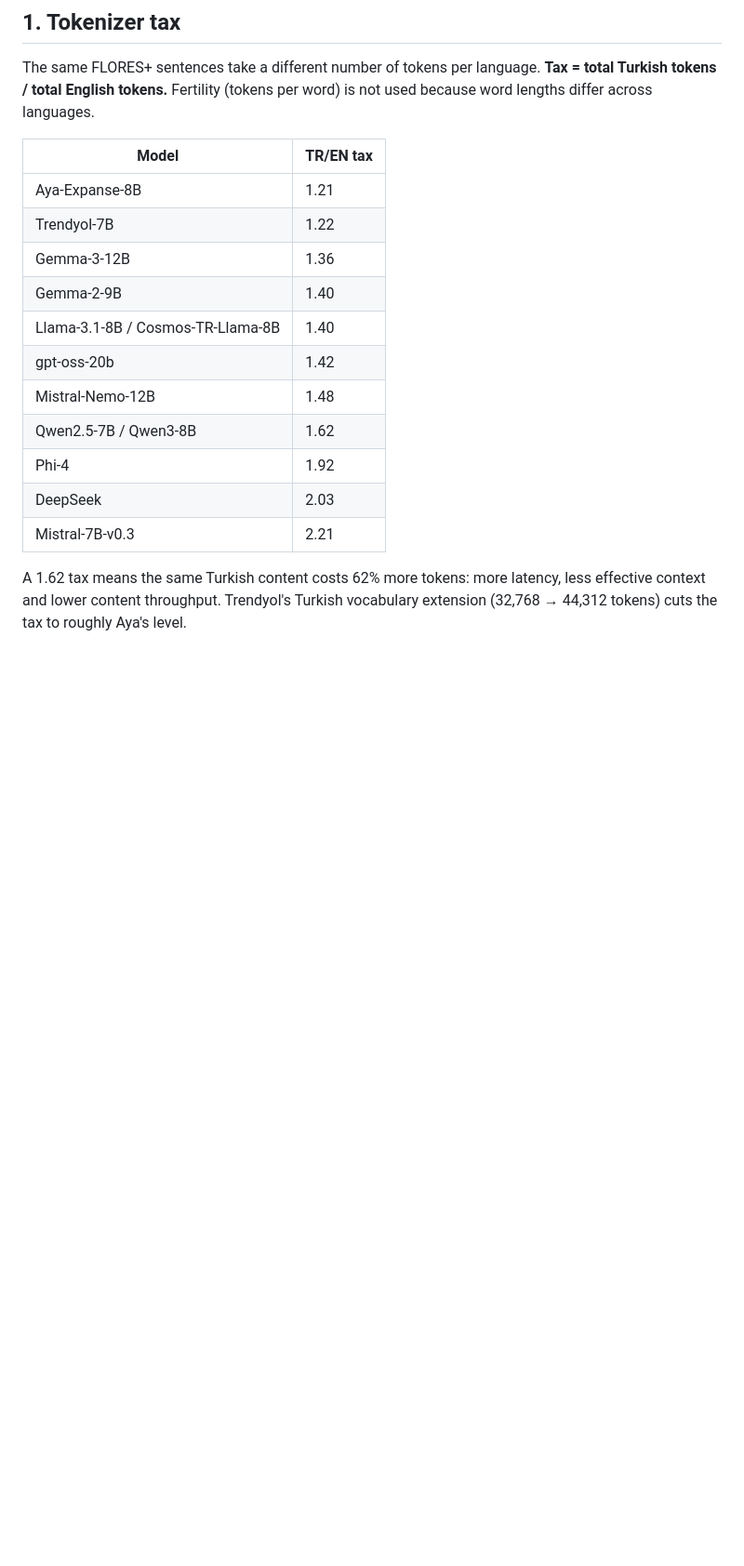
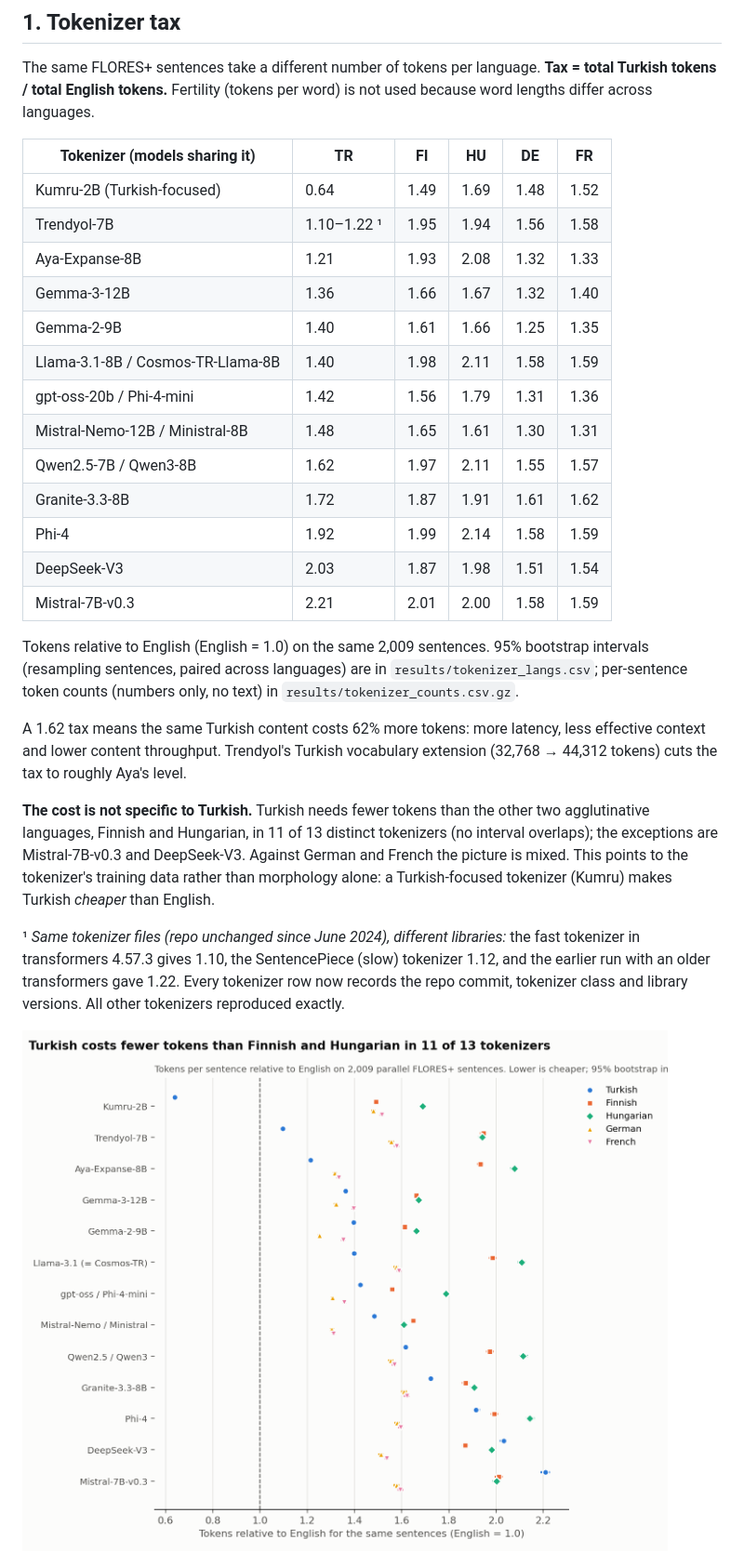
Before and after one commit to haticebaydemir/tr-llm-bench, a Markdown page: README.md, the part around the change. Shown at 93% size. Drawn GitHub-style; pictures changed too: docs/tokenizer_langs.png (added); blank space fills up the shorter version.

Commit message:
Tokenizer tax across Turkish, Finnish, Hungarian, German and French with bootstrap intervals; record tokenizer revisions and library versions

```diff
--- a/README.md
+++ b/README.md
@@ -14,23 +14,42 @@ The same FLORES+ sentences take a different number of tokens per language.
 **Tax = total Turkish tokens / total English tokens.** Fertility (tokens per word)
 is not used because word lengths differ across languages.
 
-| Model | TR/EN tax |
-|---|---|
-| Aya-Expanse-8B | 1.21 |
-| Trendyol-7B | 1.22 |
-| Gemma-3-12B | 1.36 |
-| Gemma-2-9B | 1.40 |
-| Llama-3.1-8B / Cosmos-TR-Llama-8B | 1.40 |
-| gpt-oss-20b | 1.42 |
-| Mistral-Nemo-12B | 1.48 |
-| Qwen2.5-7B / Qwen3-8B | 1.62 |
-| Phi-4 | 1.92 |
-| DeepSeek | 2.03 |
-| Mistral-7B-v0.3 | 2.21 |
+| Tokenizer (models sharing it) | TR | FI | HU | DE | FR |
+|---|---|---|---|---|---|
+| Kumru-2B (Turkish-focused) | 0.64 | 1.49 | 1.69 | 1.48 | 1.52 |
+| Trendyol-7B | 1.10–1.22 ¹ | 1.95 | 1.94 | 1.56 | 1.58 |
+| Aya-Expanse-8B | 1.21 | 1.93 | 2.08 | 1.32 | 1.33 |
+| Gemma-3-12B | 1.36 | 1.66 | 1.67 | 1.32 | 1.40 |
+| Gemma-2-9B | 1.40 | 1.61 | 1.66 | 1.25 | 1.35 |
+| Llama-3.1-8B / Cosmos-TR-Llama-8B | 1.40 | 1.98 | 2.11 | 1.58 | 1.59 |
+| gpt-oss-20b / Phi-4-mini | 1.42 | 1.56 | 1.79 | 1.31 | 1.36 |
+| Mistral-Nemo-12B / Ministral-8B | 1.48 | 1.65 | 1.61 | 1.30 | 1.31 |
+| Qwen2.5-7B / Qwen3-8B | 1.62 | 1.97 | 2.11 | 1.55 | 1.57 |
+| Granite-3.3-8B | 1.72 | 1.87 | 1.91 | 1.61 | 1.62 |
+| Phi-4 | 1.92 | 1.99 | 2.14 | 1.58 | 1.59 |
+| DeepSeek-V3 | 2.03 | 1.87 | 1.98 | 1.51 | 1.54 |
+| Mistral-7B-v0.3 | 2.21 | 2.01 | 2.00 | 1.58 | 1.59 |
+
+Tokens relative to English (English = 1.0) on the same 2,009 sentences. 95% bootstrap intervals
+(resampling sentences, paired across languages) are in `results/tokenizer_langs.csv`;
+per-sentence token counts (numbers only, no text) in `results/tokenizer_counts.csv.gz`.
 
 A 1.62 tax means the same Turkish content costs 62% more tokens: more latency,
 less effective context and lower content throughput. Trendyol's Turkish vocabulary
 extension (32,768 → 44,312 tokens) cuts the tax to roughly Aya's level.
+
+**The cost is not specific to Turkish.** Turkish needs fewer tokens than the other two
+agglutinative languages, Finnish and Hungarian, in 11 of 13 distinct tokenizers (no interval overlaps);
+the exceptions are Mistral-7B-v0.3 and DeepSeek-V3. Against German and French the picture is mixed.
+This points to the tokenizer's training data rather than morphology alone: a Turkish-focused
+tokenizer (Kumru) makes Turkish *cheaper* than English.
+
+¹ *Same tokenizer files (repo unchanged since June 2024), different libraries:* the fast tokenizer in
+transformers 4.57.3 gives 1.10, the SentencePiece (slow) tokenizer 1.12, and the earlier run with an
+older transformers gave 1.22. Every tokenizer row now records the repo commit, tokenizer class and
+library versions. All other tokenizers reproduced exactly.
+
+![Turkish vs other languages](docs/tokenizer_langs.png)
 
 ![Tokenizer tax](docs/tokenizer_tax_en.png)
 
```
Also changed, not shown: 8 other files.
